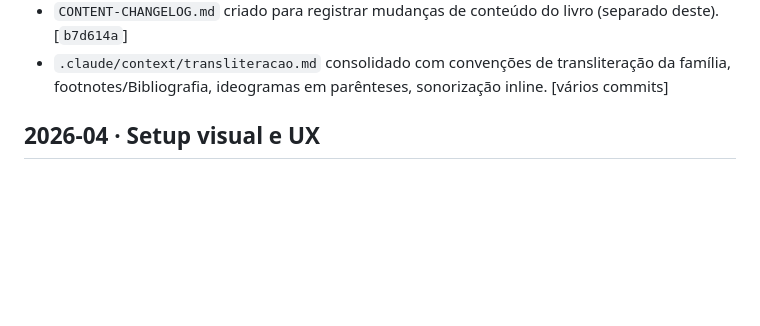
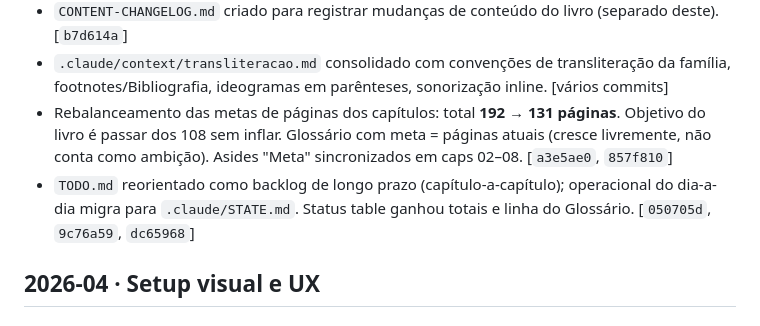
Before and after one commit to thluiz/ving-tsun-system-guide, a Markdown page: PROJECT-CHANGELOG.md, the part around the change. GitHub-like rendering; blank space fills up the shorter version.

Commit message:
PROJECT-CHANGELOG: rebalanceamento de metas e reorientação do TODO

```diff
--- a/PROJECT-CHANGELOG.md
+++ b/PROJECT-CHANGELOG.md
@@ -21,6 +21,8 @@ Histórico de decisões de **estrutura editorial, convenções, ferramental e in
 - README bilíngue (PT/EN) na raiz, documentando autor, projeto, idioma de escrita ativa, pendências de tradução. [`b7d614a`]
 - `CONTENT-CHANGELOG.md` criado para registrar mudanças de conteúdo do livro (separado deste). [`b7d614a`]
 - `.claude/context/transliteracao.md` consolidado com convenções de transliteração da família, footnotes/Bibliografia, ideogramas em parênteses, sonorização inline. [vários commits]
+- Rebalanceamento das metas de páginas dos capítulos: total **192 → 131 páginas**. Objetivo do livro é passar dos 108 sem inflar. Glossário com meta = páginas atuais (cresce livremente, não conta como ambição). Asides "Meta" sincronizados em caps 02–08. [`a3e5ae0`, `857f810`]
+- `TODO.md` reorientado como backlog de longo prazo (capítulo-a-capítulo); operacional do dia-a-dia migra para `.claude/STATE.md`. Status table ganhou totais e linha do Glossário. [`050705d`, `9c76a59`, `dc65968`]
 
 ## 2026-04 · Setup visual e UX
 
```
